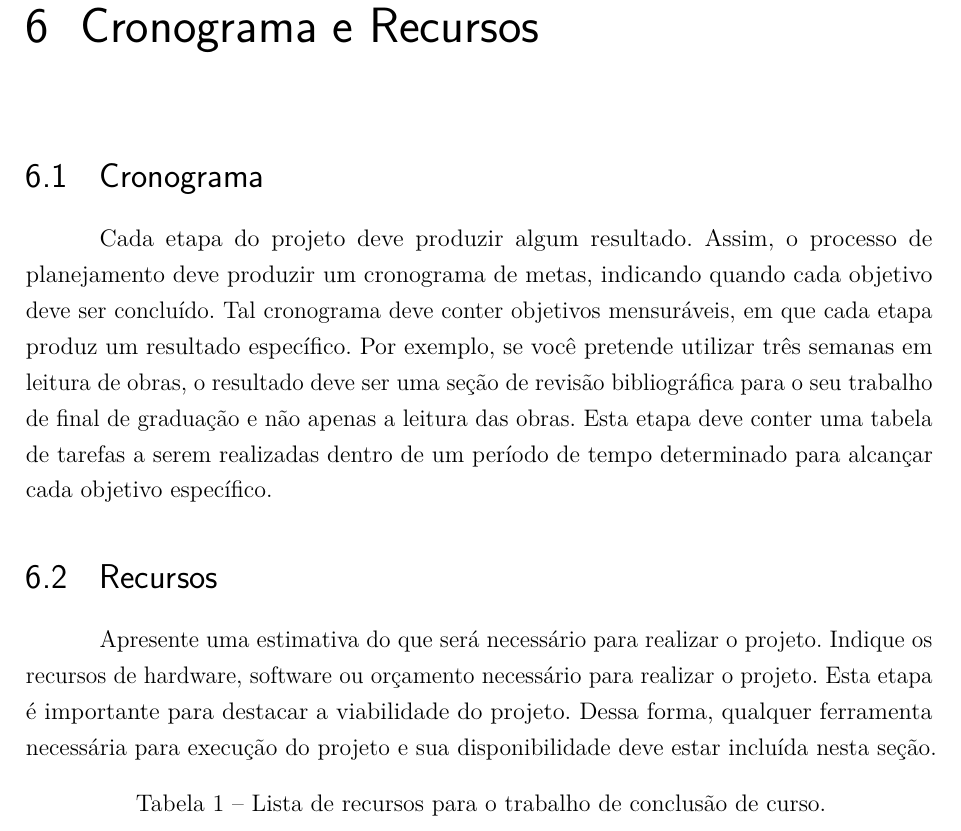
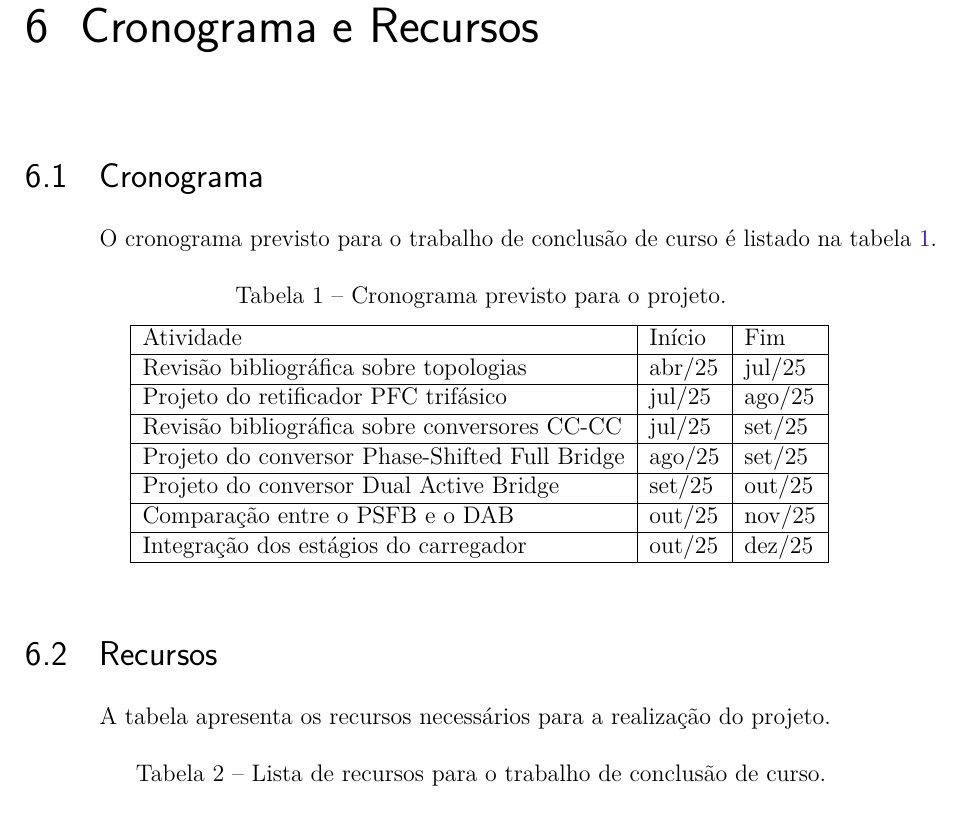
Before and after one commit to ricardoamachado/Projeto-TCC, a LaTeX thesis (TCC_CCEE.tex, which reads capitulo6.tex): part of page 19 of 22, cut so that both start at the same text. Compiled offline with pdfLaTeX.

Commit message:
Add cronograma e recursos

```diff
--- a/capitulo6.tex
+++ b/capitulo6.tex
@@ -1,20 +1,28 @@
 \chapter{Cronograma e Recursos}
 \section{Cronograma}
 
-Cada etapa do projeto deve produzir algum resultado. Assim, o processo de planejamento deve
-produzir um cronograma de metas, indicando quando cada objetivo deve ser concluído. Tal
-cronograma deve conter objetivos mensuráveis, em que cada etapa produz um resultado específico.
-Por exemplo, se você pretende utilizar três semanas em leitura de obras, o resultado deve ser
-uma seção de revisão bibliográfica para o seu trabalho de final de graduação e não apenas a
-leitura das obras. Esta etapa deve conter uma tabela de tarefas a serem realizadas dentro de um
-período de tempo determinado para alcançar cada objetivo específico.
+O cronograma previsto para o trabalho de conclusão de curso é listado na tabela \ref{tab:cronograma}.
+
+\begin{table}[h]
+\centering
+\caption{Cronograma previsto para o projeto.}
+\label{tab:cronograma}
+\begin{tabular}{|l|l|l|}
+\hline
+Atividade                                      & Início & Fim    \\ \hline
+Revisão bibliográfica sobre topologias         & abr/25 & jul/25 \\ \hline
+Projeto do retificador PFC trifásico           & jul/25 & ago/25 \\ \hline
+Revisão bibliográfica sobre conversores CC-CC  & jul/25 & set/25 \\ \hline
+Projeto do conversor Phase-Shifted Full Bridge & ago/25 & set/25 \\ \hline
+Projeto do conversor Dual Active Bridge        & set/25 & out/25 \\ \hline
+Comparação entre o PSFB e o DAB                & out/25 & nov/25 \\ \hline
+Integração dos estágios do carregador          & out/25 & dez/25 \\ \hline
+\end{tabular}
+\end{table}
 
 \section{Recursos}
 
-Apresente uma estimativa do que será necessário para realizar o projeto. Indique os recursos de
-hardware, software ou orçamento necessário para realizar o projeto. Esta etapa é importante
-para destacar a viabilidade do projeto. Dessa forma, qualquer ferramenta necessária para
-execução do projeto e sua disponibilidade deve estar incluída nesta seção.
+A tabela \label{tab:recursos} apresenta os recursos necessários para a realização do projeto.
 
 \begin{table}[h]
     \centering
```
Also changed, not shown: 1 other file.
